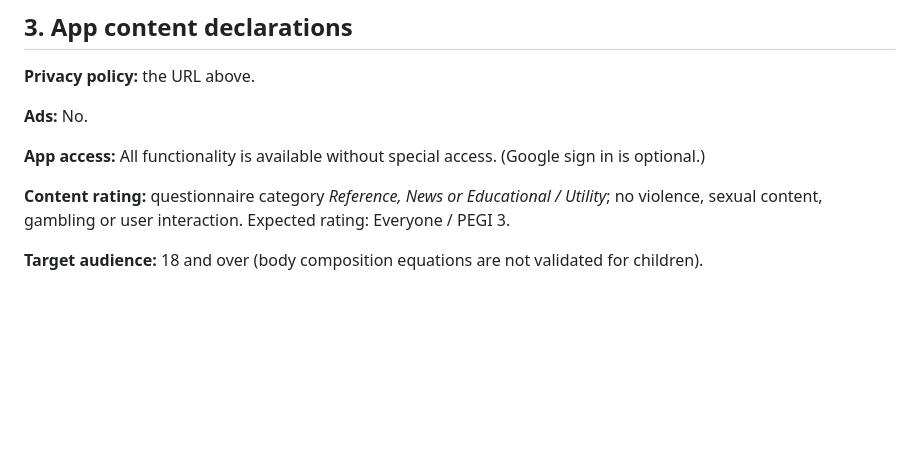
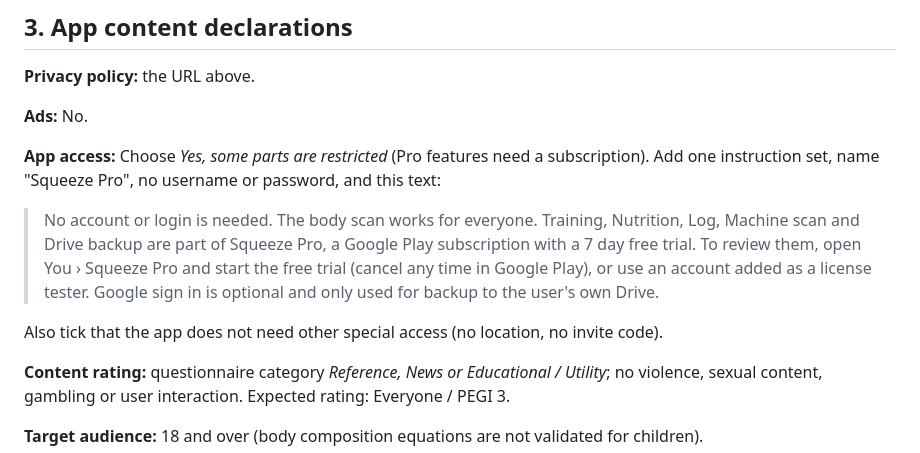
Before and after one commit to tia8910/Squeeze, a Markdown page: docs/PLAY_RELEASE.md, the part around the change. Rendered like a GitHub page; blank space fills up the shorter version.

Commit message:
Docs: App access answer for Play review
Co-Authored-By: Claude Opus 5.5 <noreply@anthropic.com>
Claude-Session: https://claude.ai/code/session_01BeLEodTdAKsa47PNd2NkVy

```diff
--- a/docs/PLAY_RELEASE.md
+++ b/docs/PLAY_RELEASE.md
@@ -97,8 +97,16 @@ PRIVATE BY DESIGN
 
 **Ads:** No.
 
-**App access:** All functionality is available without special access. (Google sign in is
-optional.)
+**App access:** Choose *Yes, some parts are restricted* (Pro features need a subscription).
+Add one instruction set, name "Squeeze Pro", no username or password, and this text:
+
+> No account or login is needed. The body scan works for everyone. Training, Nutrition,
+> Log, Machine scan and Drive backup are part of Squeeze Pro, a Google Play subscription
+> with a 7 day free trial. To review them, open You › Squeeze Pro and start the free trial
+> (cancel any time in Google Play), or use an account added as a license tester. Google
+> sign in is optional and only used for backup to the user's own Drive.
+
+Also tick that the app does not need other special access (no location, no invite code).
 
 **Content rating:** questionnaire category *Reference, News or Educational / Utility*; no
 violence, sexual content, gambling or user interaction. Expected rating: Everyone / PEGI 3.
```
